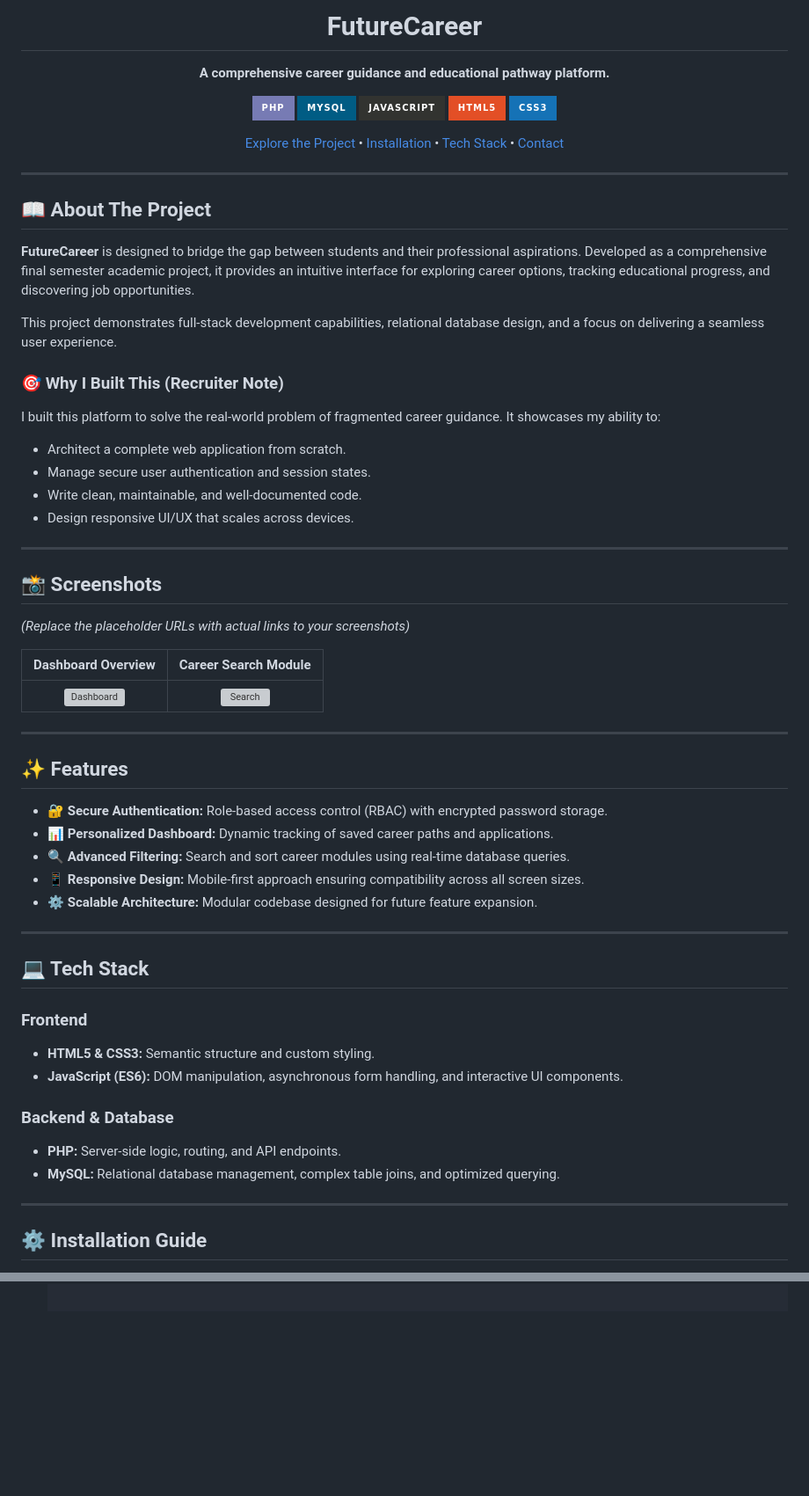
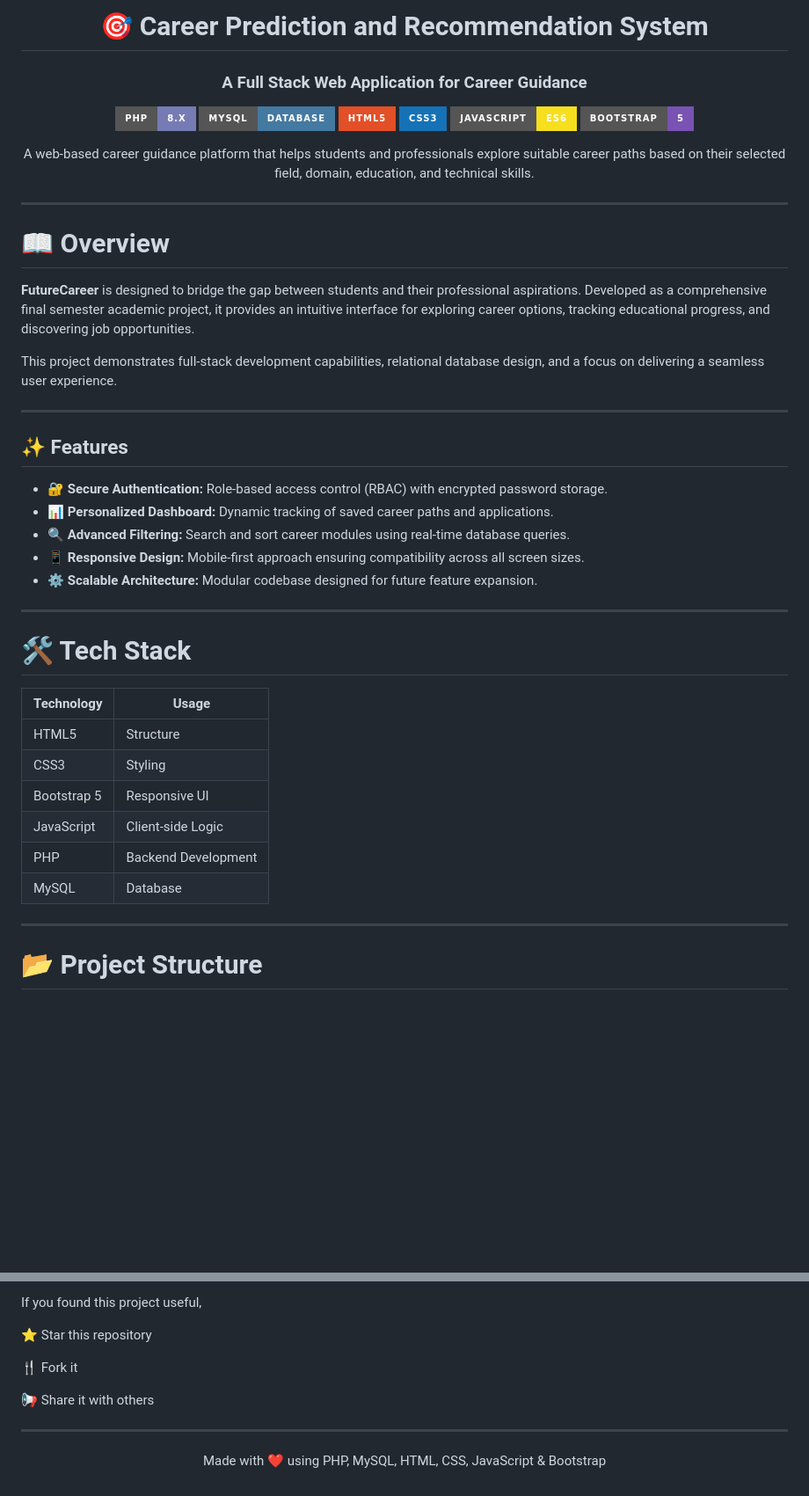
Before and after one commit to devyadav2709/FutureCareer, a Markdown page: README.md, 2 parts joined by grey strips. Shown at 88% size. GitHub-like rendering; badges without logos; blank space fills up the shorter version; grey boxes are pictures that could not be loaded.

```diff
--- a/README.md
+++ b/README.md
@@ -1,43 +1,31 @@
 <div align="center">
 
-# FutureCareer
+# 🎯 Career Prediction and Recommendation System
 
-**A comprehensive career guidance and educational pathway platform.**
+### A Full Stack Web Application for Career Guidance
 
-[![PHP](https://img.shields.io/badge/PHP-777BB4?style=for-the-badge&logo=php&logoColor=white)]()
-[![MySQL](https://img.shields.io/badge/MySQL-005C84?style=for-the-badge&logo=mysql&logoColor=white)]()
-[![JavaScript](https://img.shields.io/badge/JavaScript-323330?style=for-the-badge&logo=javascript&logoColor=F7DF1E)]()
-[![HTML5](https://img.shields.io/badge/HTML5-E34F26?style=for-the-badge&logo=html5&logoColor=white)]()
-[![CSS3](https://img.shields.io/badge/CSS3-1572B6?style=for-the-badge&logo=css3&logoColor=white)]()
+<p>
+  <img src="https://img.shields.io/badge/PHP-8.x-777BB4?style=for-the-badge&logo=php&logoColor=white">
+  <img src="https://img.shields.io/badge/MySQL-Database-4479A1?style=for-the-badge&logo=mysql&logoColor=white">
+  <img src="https://img.shields.io/badge/HTML5-E34F26?style=for-the-badge&logo=html5&logoColor=white">
+  <img src="https://img.shields.io/badge/CSS3-1572B6?style=for-the-badge&logo=css3&logoColor=white">
+  <img src="https://img.shields.io/badge/JavaScript-ES6-F7DF1E?style=for-the-badge&logo=javascript&logoColor=black">
+  <img src="https://img.shields.io/badge/Bootstrap-5-7952B3?style=for-the-badge&logo=bootstrap&logoColor=white">
+</p>
 
-[Explore the Project](#-features) • [Installation](#-installation-guide) • [Tech Stack](#-tech-stack) • [Contact](#-contact--author)
+<p>
+A web-based career guidance platform that helps students and professionals explore suitable career paths based on their selected field, domain, education, and technical skills.
+</p>
 
 </div>
 
 ---
 
-## 📖 About The Project
+# 📖 Overview
 
 **FutureCareer** is designed to bridge the gap between students and their professional aspirations. Developed as a comprehensive final semester academic project, it provides an intuitive interface for exploring career options, tracking educational progress, and discovering job opportunities.
 
 This project demonstrates full-stack development capabilities, relational database design, and a focus on delivering a seamless user experience.
-
-### 🎯 Why I Built This (Recruiter Note)
-I built this platform to solve the real-world problem of fragmented career guidance. It showcases my ability to:
-* Architect a complete web application from scratch.
-* Manage secure user authentication and session states.
-* Write clean, maintainable, and well-documented code.
-* Design responsive UI/UX that scales across devices.
-
----
-
-## 📸 Screenshots
-
-*(Replace the placeholder URLs with actual links to your screenshots)*
-
-| Dashboard Overview | Career Search Module |
-| :---: | :---: |
-| <img src="https://via.placeholder.com/400x250.png?text=Dashboard+Screenshot" alt="Dashboard" /> | <img src="https://via.placeholder.com/400x250.png?text=Search+Module+Screenshot" alt="Search" /> |
 
 ---
 
@@ -51,17 +39,18 @@ I built this platform to solve the real-world problem of fragmented career guida
 
 ---
 
-## 💻 Tech Stack
+# 🛠 Tech Stack
 
-### Frontend
-* **HTML5 & CSS3:** Semantic structure and custom styling.
-* **JavaScript (ES6):** DOM manipulation, asynchronous form handling, and interactive UI components.
-
-### Backend & Database
-* **PHP:** Server-side logic, routing, and API endpoints.
-* **MySQL:** Relational database management, complex table joins, and optimized querying.
+| Technology | Usage |
+|------------|-------|
+| HTML5 | Structure |
+| CSS3 | Styling |
+| Bootstrap 5 | Responsive UI |
+| JavaScript | Client-side Logic |
+| PHP | Backend Development |
+| MySQL | Database |
 
 ---
 
-## ⚙️ Installation Guide
+# 📂 Project Structure
 
@@ -72,0 +324,14 @@ Follow these instructions to run the project locally.
+If you found this project useful,
+
+⭐ Star this repository
+
+🍴 Fork it
+
+📢 Share it with others
+
+---
+
+<div align="center">
+
+Made with ❤️ using PHP, MySQL, HTML, CSS, JavaScript & Bootstrap
+
```
Also changed, not shown: other parts of README.md (+267 -4 lines).
